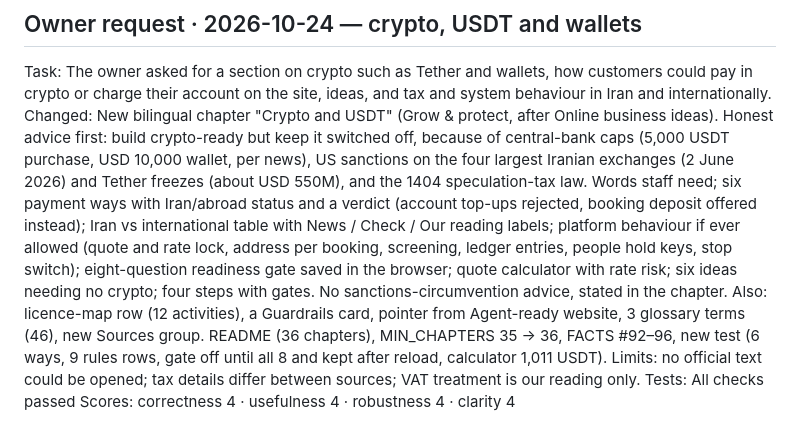
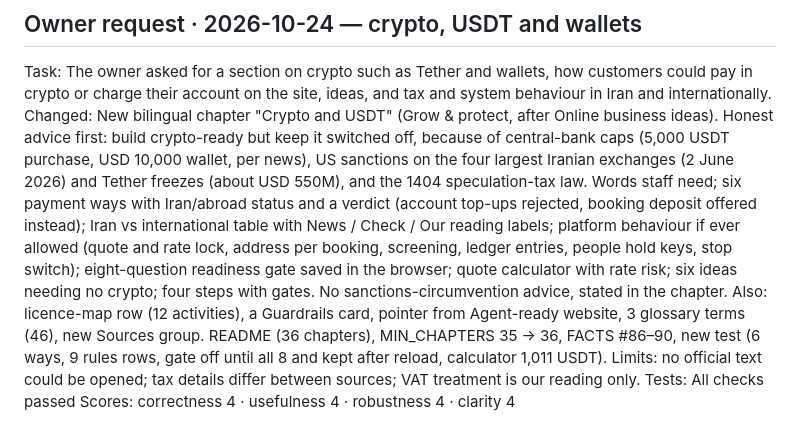
Before and after one commit to kodelincer/travel_agency_ai_agent, a Markdown page: loop/LOG.md, the part around the change. Rendered like a GitHub page.

Commit message:
Log: correct FACTS range for the crypto chapter
Co-Authored-By: Claude Sonnet 5.5 <noreply@anthropic.com>
Claude-Session: https://claude.ai/code/session_019WKfkec2rD12AXaRZvwhAf

```diff
--- a/loop/LOG.md
+++ b/loop/LOG.md
@@ -365,6 +365,6 @@ Scores: correctness 4 · usefulness 5 · robustness 4 · clarity 4
 
 ## Owner request · 2026-10-24 — crypto, USDT and wallets
 Task: The owner asked for a section on crypto such as Tether and wallets, how customers could pay in crypto or charge their account on the site, ideas, and tax and system behaviour in Iran and internationally.
-Changed: New bilingual chapter "Crypto and USDT" (Grow & protect, after Online business ideas). Honest advice first: build crypto-ready but keep it switched off, because of central-bank caps (5,000 USDT purchase, USD 10,000 wallet, per news), US sanctions on the four largest Iranian exchanges (2 June 2026) and Tether freezes (about USD 550M), and the 1404 speculation-tax law. Words staff need; six payment ways with Iran/abroad status and a verdict (account top-ups rejected, booking deposit offered instead); Iran vs international table with News / Check / Our reading labels; platform behaviour if ever allowed (quote and rate lock, address per booking, screening, ledger entries, people hold keys, stop switch); eight-question readiness gate saved in the browser; quote calculator with rate risk; six ideas needing no crypto; four steps with gates. No sanctions-circumvention advice, stated in the chapter. Also: licence-map row (12 activities), a Guardrails card, pointer from Agent-ready website, 3 glossary terms (46), new Sources group. README (36 chapters), MIN_CHAPTERS 35 → 36, FACTS #92–96, new test (6 ways, 9 rules rows, gate off until all 8 and kept after reload, calculator 1,011 USDT). Limits: no official text could be opened; tax details differ between sources; VAT treatment is our reading only.
+Changed: New bilingual chapter "Crypto and USDT" (Grow & protect, after Online business ideas). Honest advice first: build crypto-ready but keep it switched off, because of central-bank caps (5,000 USDT purchase, USD 10,000 wallet, per news), US sanctions on the four largest Iranian exchanges (2 June 2026) and Tether freezes (about USD 550M), and the 1404 speculation-tax law. Words staff need; six payment ways with Iran/abroad status and a verdict (account top-ups rejected, booking deposit offered instead); Iran vs international table with News / Check / Our reading labels; platform behaviour if ever allowed (quote and rate lock, address per booking, screening, ledger entries, people hold keys, stop switch); eight-question readiness gate saved in the browser; quote calculator with rate risk; six ideas needing no crypto; four steps with gates. No sanctions-circumvention advice, stated in the chapter. Also: licence-map row (12 activities), a Guardrails card, pointer from Agent-ready website, 3 glossary terms (46), new Sources group. README (36 chapters), MIN_CHAPTERS 35 → 36, FACTS #86–90, new test (6 ways, 9 rules rows, gate off until all 8 and kept after reload, calculator 1,011 USDT). Limits: no official text could be opened; tax details differ between sources; VAT treatment is our reading only.
 Tests: All checks passed
 Scores: correctness 4 · usefulness 4 · robustness 4 · clarity 4
```
